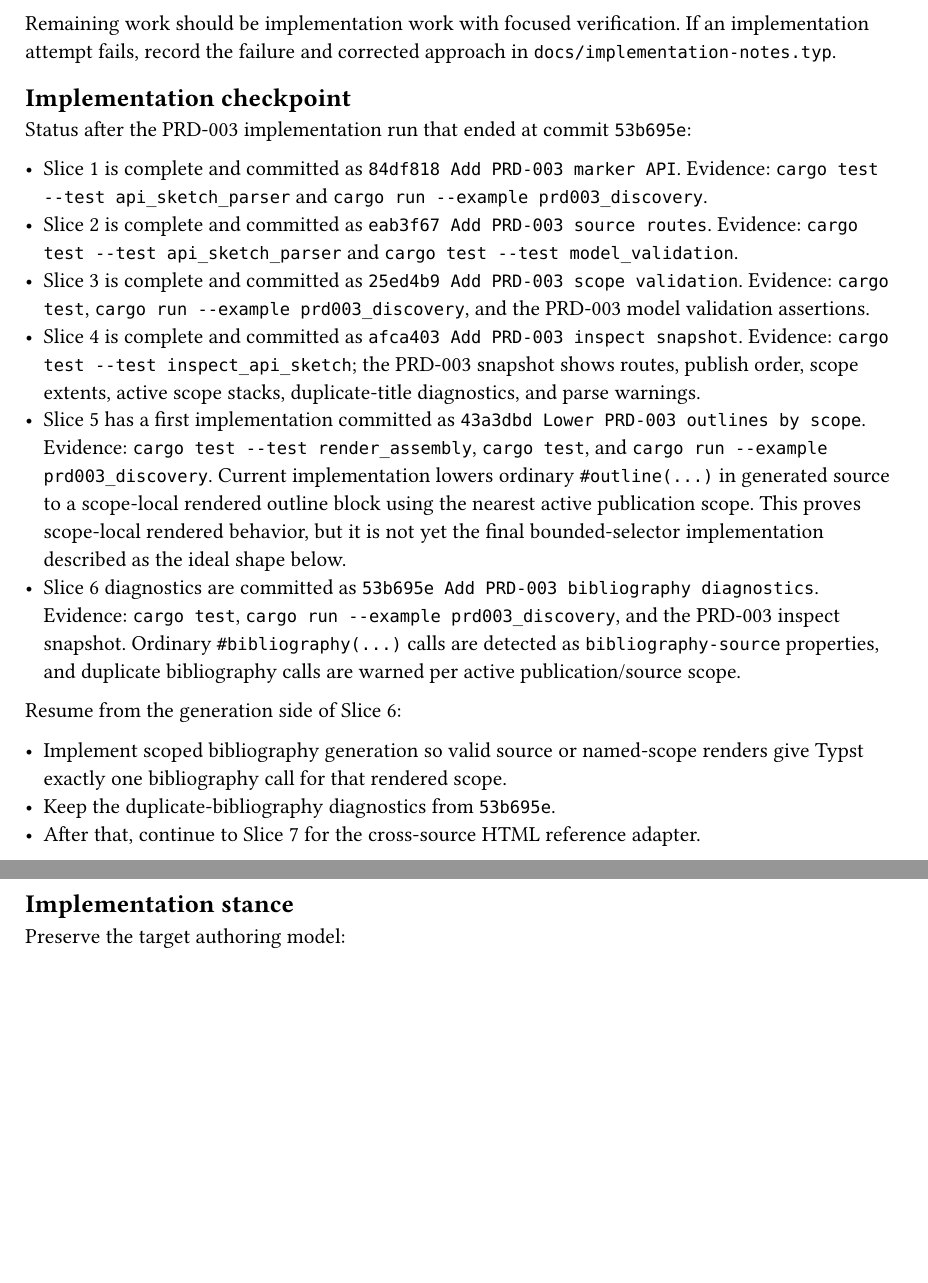
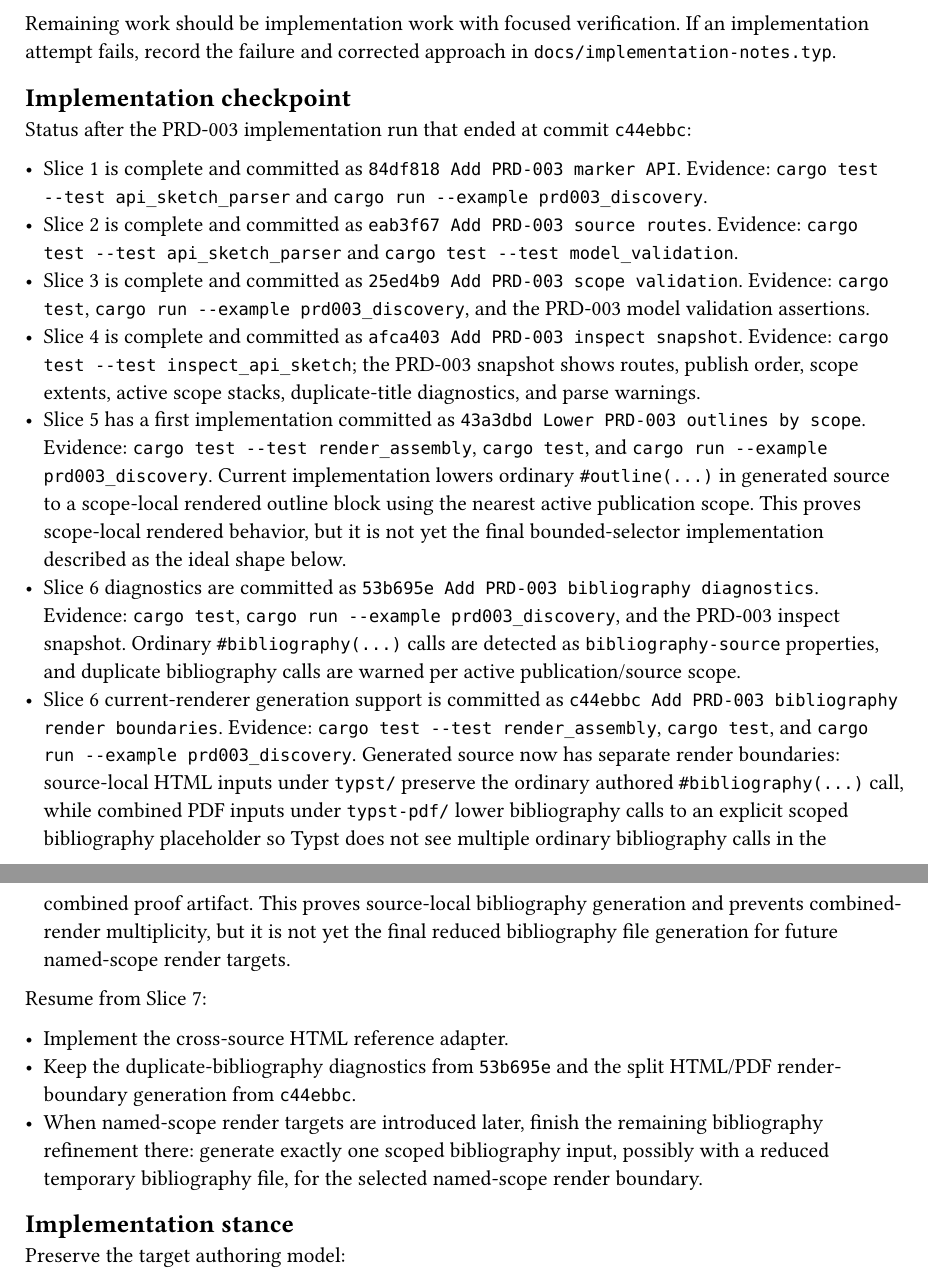
Before and after one commit to jason-cairns/publisher, a Typst document (design/prd-003-implementation-slices.typ): two parts of pages 1 and 2 of 11, joined at a grey line, cut so that both start at the same text, the shorter picture padded with empty space. Compiled offline with Typst 0.15.

Commit message:
Update PRD-003 implementation checkpoint

```diff
--- a/design/prd-003-implementation-slices.typ
+++ b/design/prd-003-implementation-slices.typ
@@ -23,7 +23,7 @@ If an implementation attempt fails, record the failure and corrected approach in
 
 == Implementation checkpoint
 
-Status after the PRD-003 implementation run that ended at commit `53b695e`:
+Status after the PRD-003 implementation run that ended at commit `c44ebbc`:
 
 - Slice 1 is complete and committed as `84df818 Add PRD-003 marker API`.
   Evidence: `cargo test --test api_sketch_parser` and `cargo run --example prd003_discovery`.
@@ -40,12 +40,17 @@ Status after the PRD-003 implementation run that ended at commit `53b695e`:
 - Slice 6 diagnostics are committed as `53b695e Add PRD-003 bibliography diagnostics`.
   Evidence: `cargo test`, `cargo run --example prd003_discovery`, and the PRD-003 inspect snapshot.
   Ordinary `#bibliography(...)` calls are detected as `bibliography-source` properties, and duplicate bibliography calls are warned per active publication/source scope.
+- Slice 6 current-renderer generation support is committed as `c44ebbc Add PRD-003 bibliography render boundaries`.
+  Evidence: `cargo test --test render_assembly`, `cargo test`, and `cargo run --example prd003_discovery`.
+  Generated source now has separate render boundaries:
+  source-local HTML inputs under `typst/` preserve the ordinary authored `#bibliography(...)` call, while combined PDF inputs under `typst-pdf/` lower bibliography calls to an explicit scoped bibliography placeholder so Typst does not see multiple ordinary bibliography calls in the combined proof artifact.
+  This proves source-local bibliography generation and prevents combined-render multiplicity, but it is not yet the final reduced bibliography file generation for future named-scope render targets.
 
-Resume from the generation side of Slice 6:
+Resume from Slice 7:
 
-- Implement scoped bibliography generation so valid source or named-scope renders give Typst exactly one bibliography call for that rendered scope.
-- Keep the duplicate-bibliography diagnostics from `53b695e`.
-- After that, continue to Slice 7 for the cross-source HTML reference adapter.
+- Implement the cross-source HTML reference adapter.
+- Keep the duplicate-bibliography diagnostics from `53b695e` and the split HTML/PDF render-boundary generation from `c44ebbc`.
+- When named-scope render targets are introduced later, finish the remaining bibliography refinement there: generate exactly one scoped bibliography input, possibly with a reduced temporary bibliography file, for the selected named-scope render boundary.
 
 == Implementation stance
 
```
